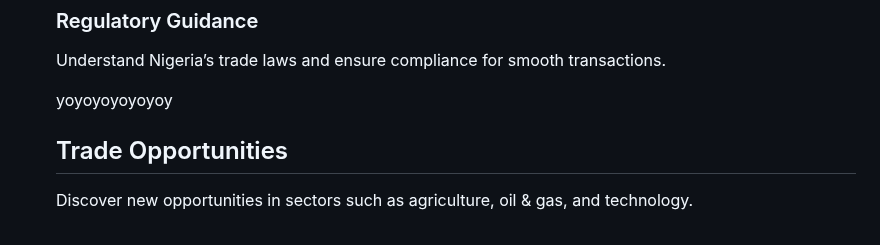
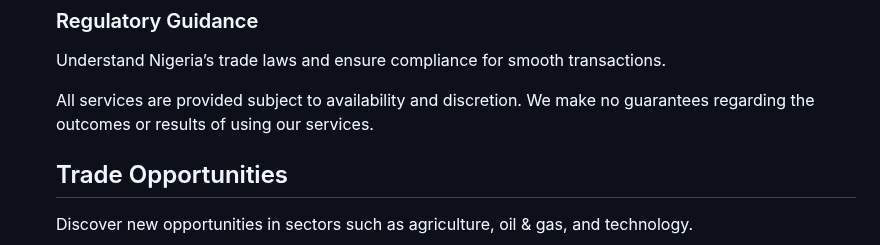
Before and after one commit to obish5/Trade-with-Nigeria, a Markdown page: README.md, the part around the change. GitHub-like rendering.

```diff
--- a/README.md
+++ b/README.md
@@ -40,7 +40,7 @@ yoyoyoyoyoyoyoyoyo
             </div>
         </div>
     </section>
-yoyoyoyoyoyoy
+All services are provided subject to availability and discretion. We make no guarantees regarding the outcomes or results of using our services.
     <section id="opportunities">
         <div class="container">
             <h2>Trade Opportunities</h2>
```
